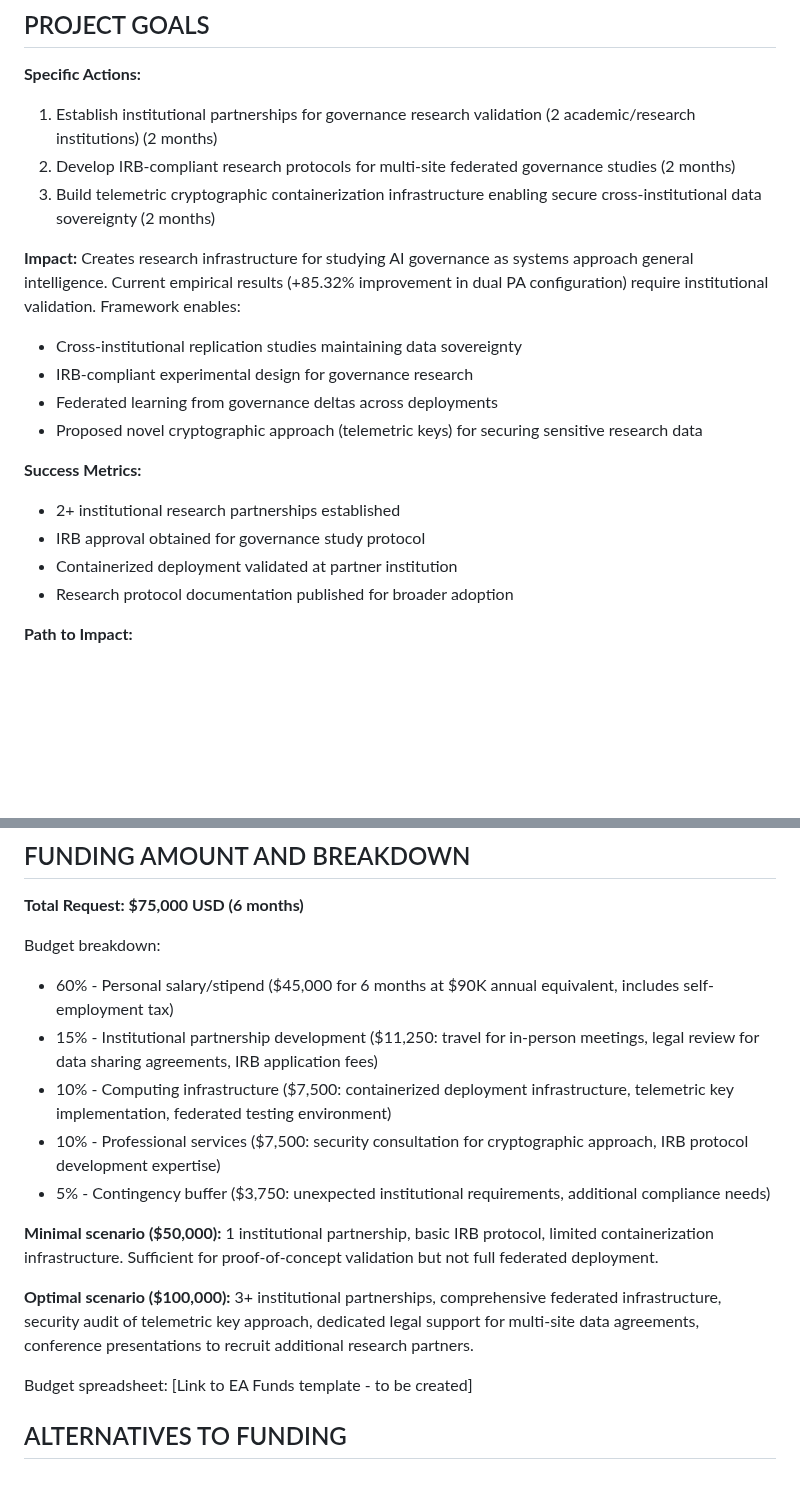
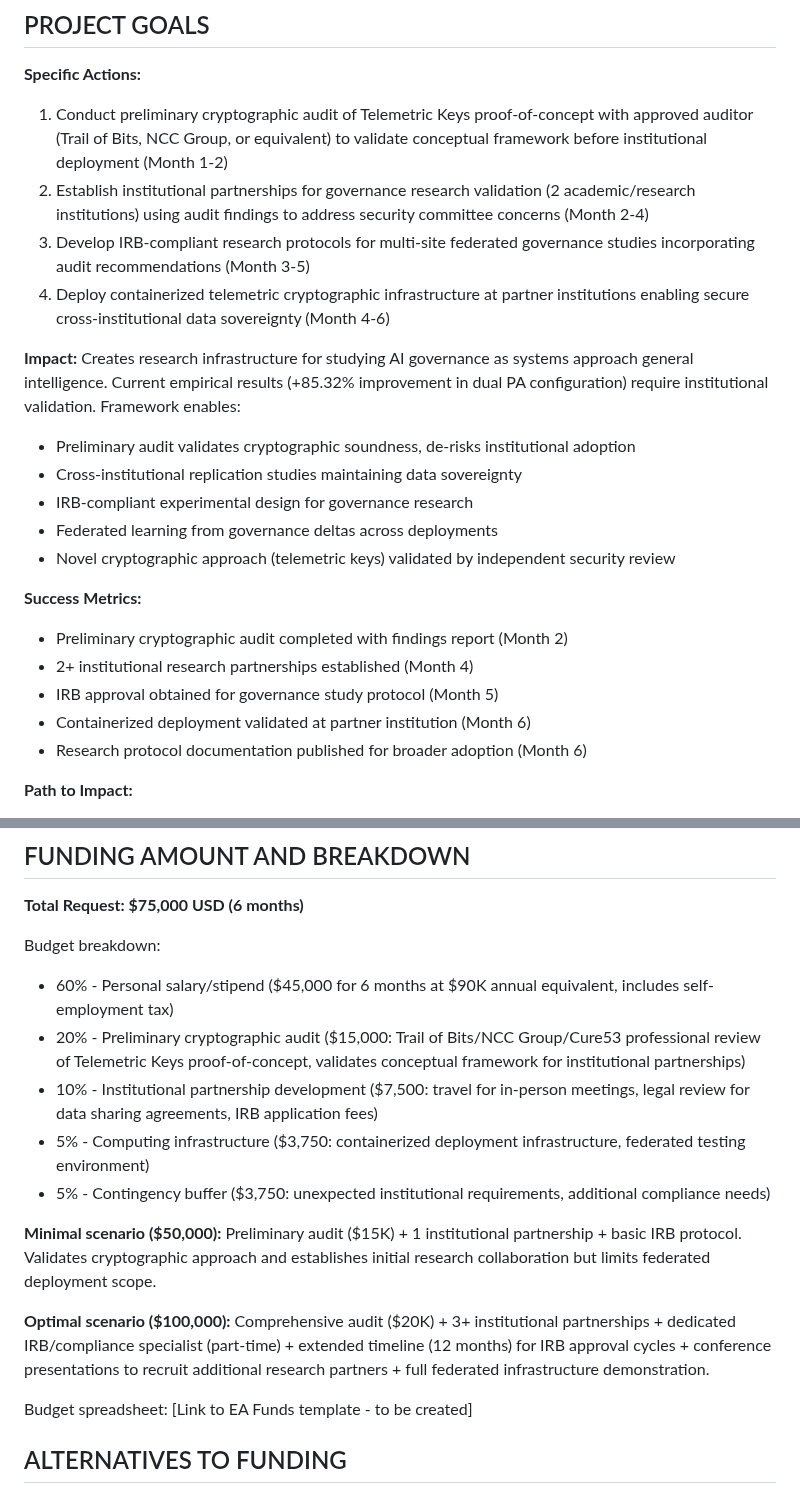
Before and after one commit to TelosSteward/TELOS, a Markdown page: grant_applications/LTFF_application_streamlined.md, 2 parts joined by grey strips. GitHub-like rendering; blank space fills up the shorter version.

```diff
--- a/grant_applications/LTFF_application_streamlined.md
+++ b/grant_applications/LTFF_application_streamlined.md
@@ -20,22 +20,25 @@ Success metric: 2+ institutional partnerships established, IRB approval obtained
 ## PROJECT GOALS
 
 **Specific Actions:**
-1. Establish institutional partnerships for governance research validation (2 academic/research institutions) (2 months)
-2. Develop IRB-compliant research protocols for multi-site federated governance studies (2 months)
-3. Build telemetric cryptographic containerization infrastructure enabling secure cross-institutional data sovereignty (2 months)
+1. Conduct preliminary cryptographic audit of Telemetric Keys proof-of-concept with approved auditor (Trail of Bits, NCC Group, or equivalent) to validate conceptual framework before institutional deployment (Month 1-2)
+2. Establish institutional partnerships for governance research validation (2 academic/research institutions) using audit findings to address security committee concerns (Month 2-4)
+3. Develop IRB-compliant research protocols for multi-site federated governance studies incorporating audit recommendations (Month 3-5)
+4. Deploy containerized telemetric cryptographic infrastructure at partner institutions enabling secure cross-institutional data sovereignty (Month 4-6)
 
 **Impact:**
 Creates research infrastructure for studying AI governance as systems approach general intelligence. Current empirical results (+85.32% improvement in dual PA configuration) require institutional validation. Framework enables:
+- Preliminary audit validates cryptographic soundness, de-risks institutional adoption
 - Cross-institutional replication studies maintaining data sovereignty
 - IRB-compliant experimental design for governance research
 - Federated learning from governance deltas across deployments
-- Proposed novel cryptographic approach (telemetric keys) for securing sensitive research data
+- Novel cryptographic approach (telemetric keys) validated by independent security review
 
 **Success Metrics:**
-- 2+ institutional research partnerships established
-- IRB approval obtained for governance study protocol
-- Containerized deployment validated at partner institution
-- Research protocol documentation published for broader adoption
+- Preliminary cryptographic audit completed with findings report (Month 2)
+- 2+ institutional research partnerships established (Month 4)
+- IRB approval obtained for governance study protocol (Month 5)
+- Containerized deployment validated at partner institution (Month 6)
+- Research protocol documentation published for broader adoption (Month 6)
 
 **Path to Impact:**
 1. Institutional validation → credibility for governance approach
@@ -82,16 +85,16 @@ Addresses AI x-risk by building research infrastructure needed to study alignmen
 
 Budget breakdown:
 - 60% - Personal salary/stipend ($45,000 for 6 months at $90K annual equivalent, includes self-employment tax)
-- 15% - Institutional partnership development ($11,250: travel for in-person meetings, legal review for data sharing agreements, IRB application fees)
-- 10% - Computing infrastructure ($7,500: containerized deployment infrastructure, telemetric key implementation, federated testing environment)
-- 10% - Professional services ($7,500: security consultation for cryptographic approach, IRB protocol development expertise)
+- 20% - Preliminary cryptographic audit ($15,000: Trail of Bits/NCC Group/Cure53 professional review of Telemetric Keys proof-of-concept, validates conceptual framework for institutional partnerships)
+- 10% - Institutional partnership development ($7,500: travel for in-person meetings, legal review for data sharing agreements, IRB application fees)
+- 5% - Computing infrastructure ($3,750: containerized deployment infrastructure, federated testing environment)
 - 5% - Contingency buffer ($3,750: unexpected institutional requirements, additional compliance needs)
 
 **Minimal scenario ($50,000):**
-1 institutional partnership, basic IRB protocol, limited containerization infrastructure. Sufficient for proof-of-concept validation but not full federated deployment.
+Preliminary audit ($15K) + 1 institutional partnership + basic IRB protocol. Validates cryptographic approach and establishes initial research collaboration but limits federated deployment scope.
 
 **Optimal scenario ($100,000):**
-3+ institutional partnerships, comprehensive federated infrastructure, security audit of telemetric key approach, dedicated legal support for multi-site data agreements, conference presentations to recruit additional research partners.
+Comprehensive audit ($20K) + 3+ institutional partnerships + dedicated IRB/compliance specialist (part-time) + extended timeline (12 months) for IRB approval cycles + conference presentations to recruit additional research partners + full federated infrastructure demonstration.
 
 Budget spreadsheet: [Link to EA Funds template - to be created]
 
```
Also changed, not shown: grant_applications/EAIF_application_streamlined.md (+17 -14 lines).
